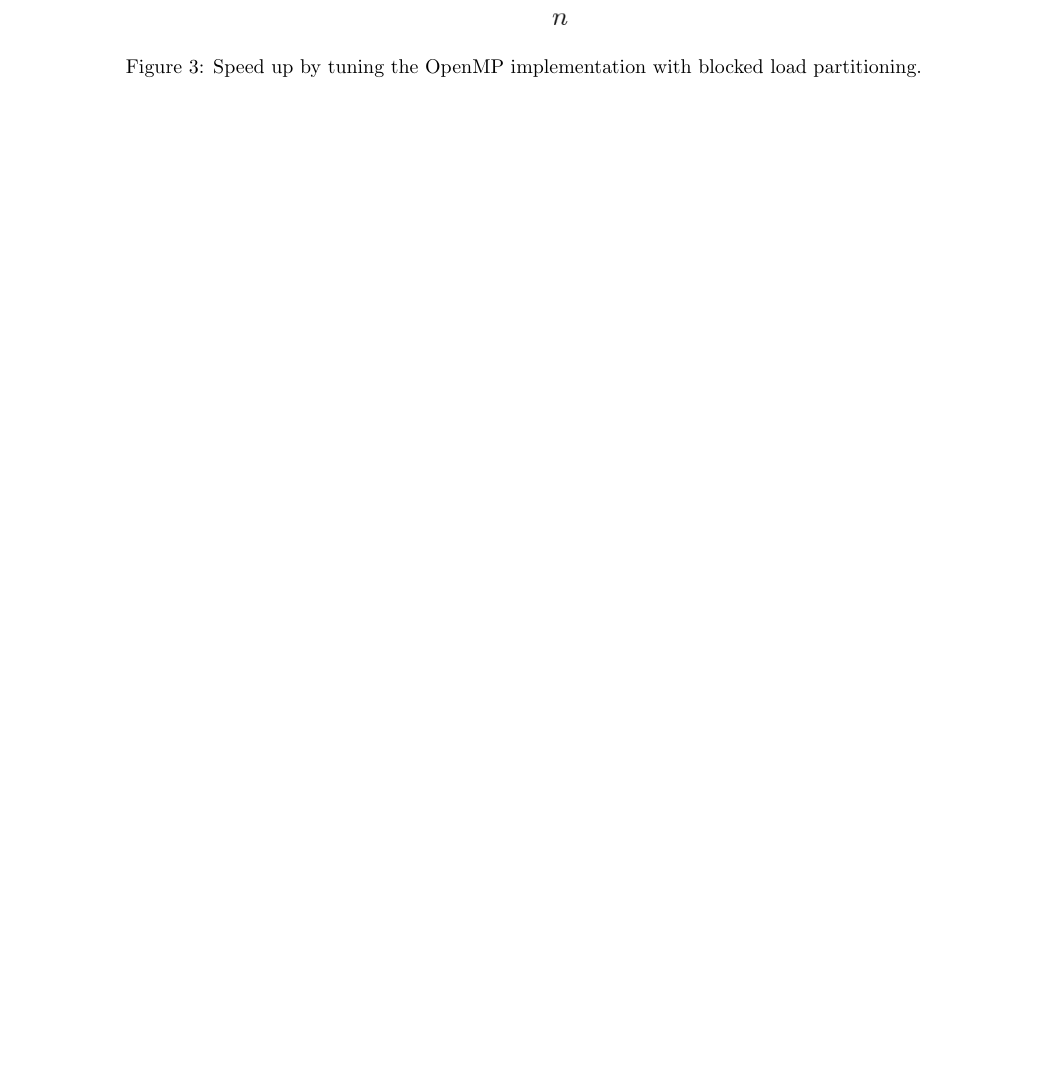
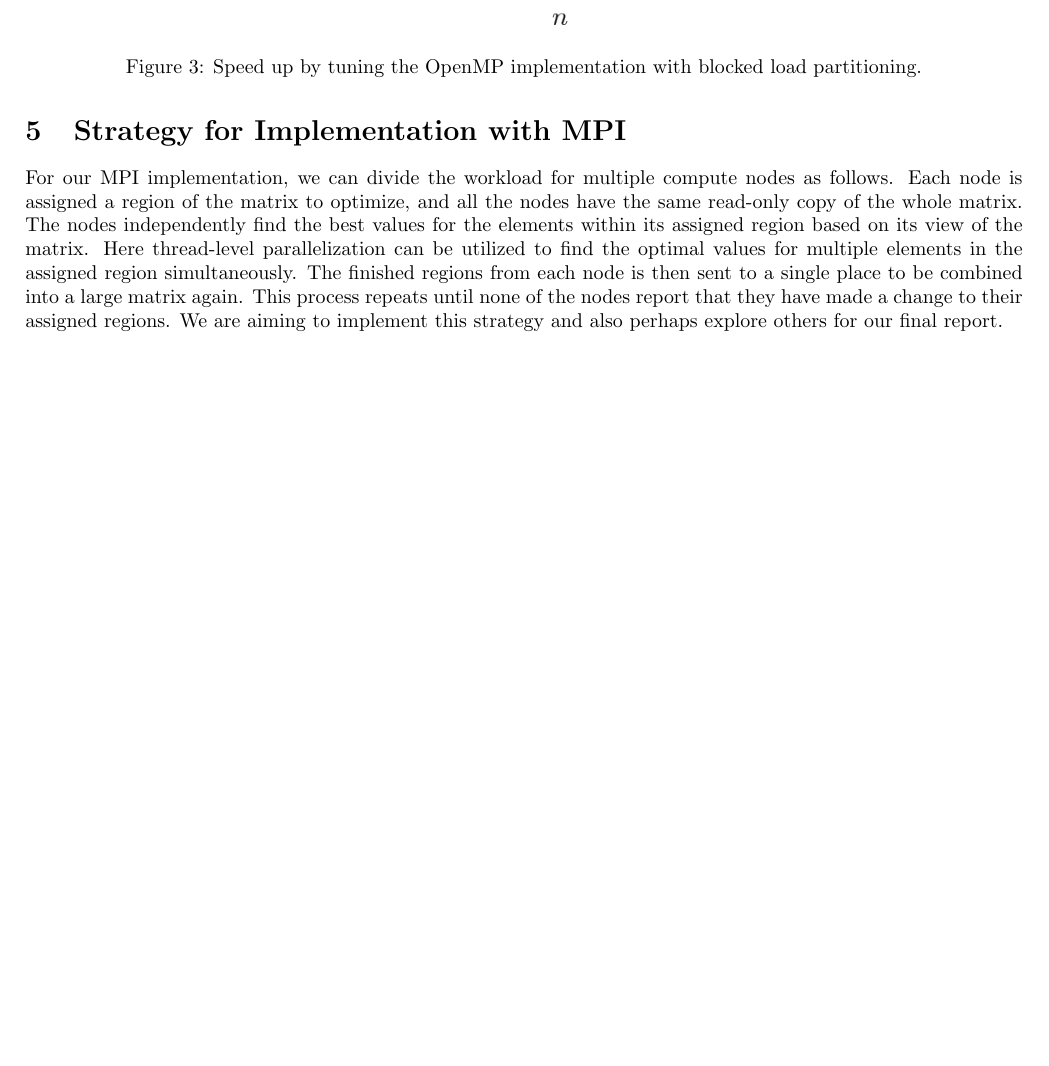
Before and after one commit to cornell-cs5220-f15/path, a LaTeX document (writeup/PrelimReport.tex): part of page 3 of 3, cut so that both start at the same text, the shorter picture padded with empty space. The pictures show the PDF file writeup/PrelimReport.pdf that the author committed with the source.

Commit message:
Finished prelim report. It is in writeup/PrelimReport.pdf

```diff
--- a/writeup/PrelimReport.tex
+++ b/writeup/PrelimReport.tex
@@ -75,13 +75,14 @@ The order of the \texttt{for} loops is such that every block of the resulting ma
 
 This blocking strategy worked well and we got up to 12x speed up.
 
- \begin{figure}[here]
+ \begin{figure}[h]
   \centering
   \includegraphics[width=0.7\linewidth]{tunedPerformance.png}
   \caption{Speed up by tuning the OpenMP implementation with blocked load partitioning.}
   \label{tunedPerformance}
 \end{figure}
 
-%\section{Strategy for Implementation with MPI}
+\section{Strategy for Implementation with MPI}
+For our MPI implementation, we can divide the workload for multiple compute nodes as follows. Each node is assigned a region of the matrix to optimize, and all the nodes have the same read-only copy of the whole matrix. The nodes independently find the best values for the elements within its assigned region based on its view of the matrix. Here thread-level parallelization can be utilized to find the optimal values for multiple elements in the assigned region simultaneously. The finished regions from each node is then sent to a single place to be combined into a large matrix again. This process repeats until none of the nodes report that they have made a change to their assigned regions. We are aiming to implement this strategy and also perhaps explore others for our final report.
 
 \end{document}
```
Also changed, not shown: writeup/PrelimReport.pdf, writeup/PrelimReport.tex (6 more changed lines), 2 other files.
